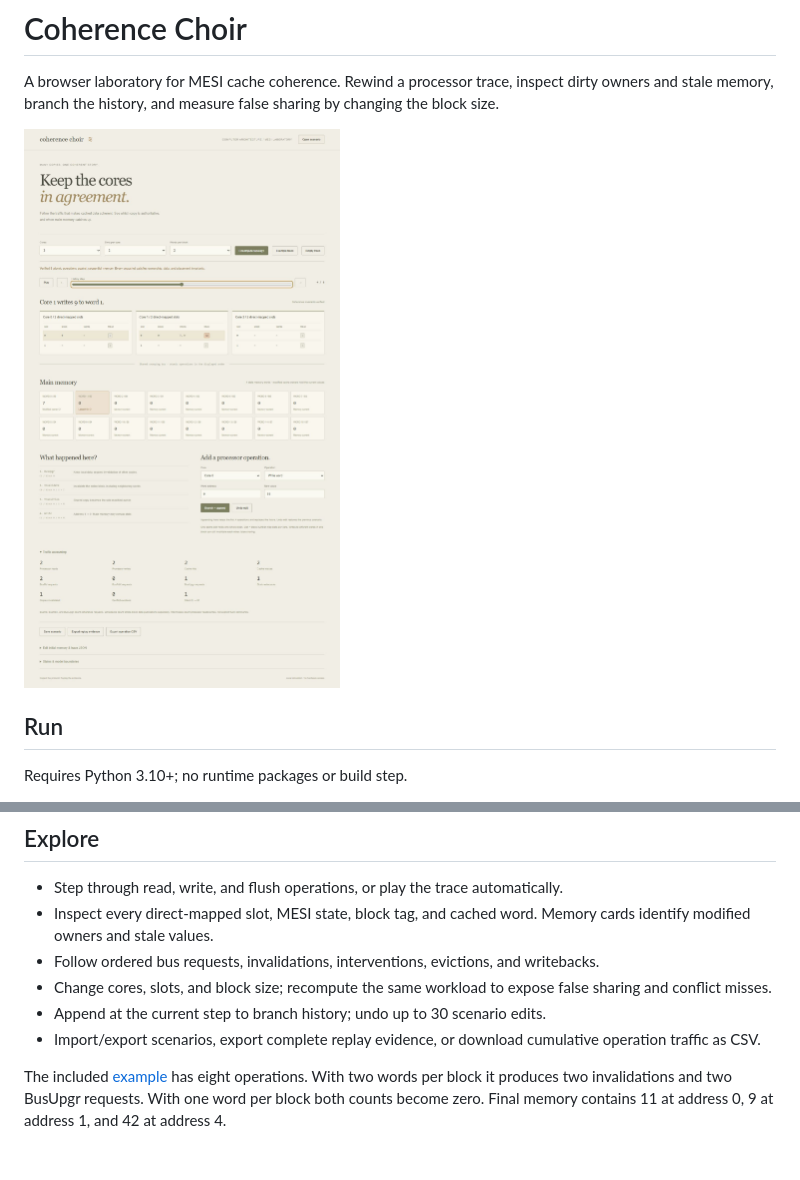
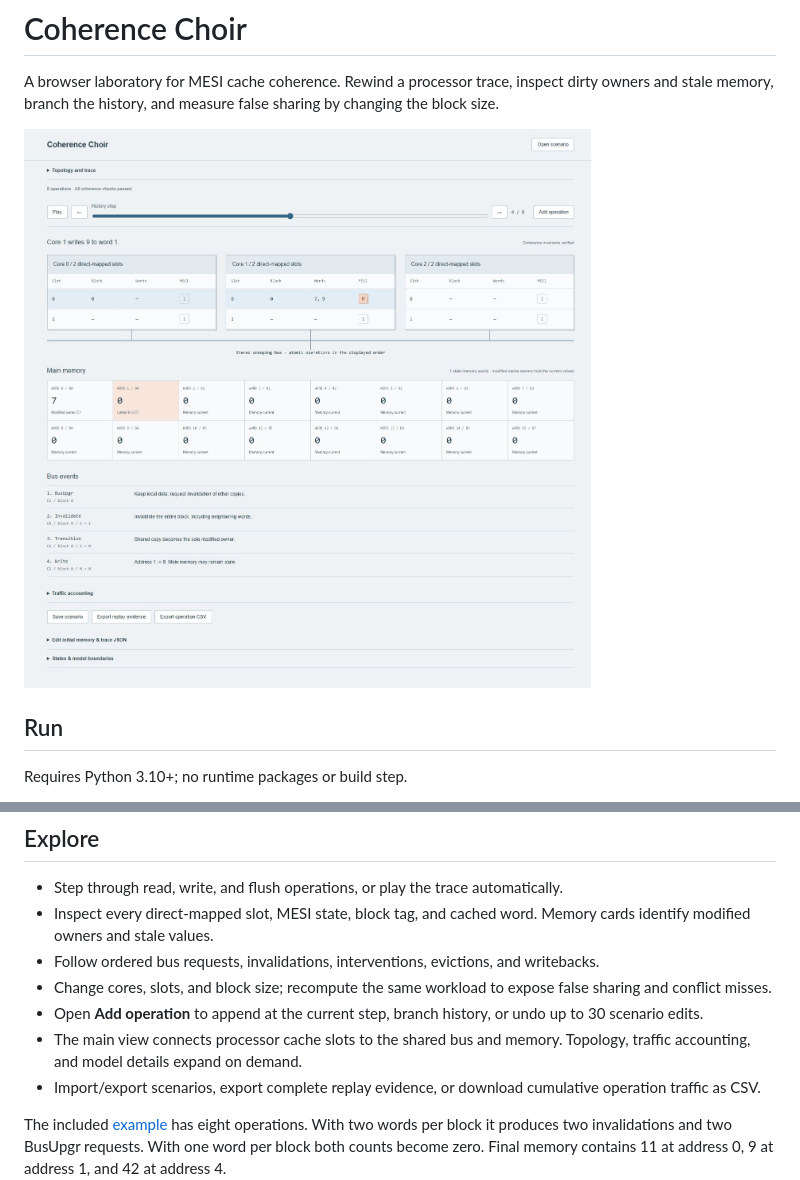
Before and after one commit to Michaelhoang8/coherence-choir, a Markdown page: README.md, 2 parts joined by grey strips. Drawn GitHub-style; pictures changed too: docs/workbench.png; blank space fills up the shorter version.

Commit message:
Center cache replay on a connected hardware diagram

```diff
--- a/README.md
+++ b/README.md
@@ -20,7 +20,8 @@ Open http://127.0.0.1:8000. The server binds to loopback and serves only applica
 - Inspect every direct-mapped slot, MESI state, block tag, and cached word. Memory cards identify modified owners and stale values.
 - Follow ordered bus requests, invalidations, interventions, evictions, and writebacks.
 - Change cores, slots, and block size; recompute the same workload to expose false sharing and conflict misses.
-- Append at the current step to branch history; undo up to 30 scenario edits.
+- Open **Add operation** to append at the current step, branch history, or undo up to 30 scenario edits.
+- The main view connects processor cache slots to the shared bus and memory. Topology, traffic accounting, and model details expand on demand.
 - Import/export scenarios, export complete replay evidence, or download cumulative operation traffic as CSV.
 
 The included [example](docs/example.json) has eight operations. With two words per block it produces two invalidations and two BusUpgr requests. With one word per block both counts become zero. Final memory contains 11 at address 0, 9 at address 1, and 42 at address 4.
```
Also changed, not shown: 3 other files.
